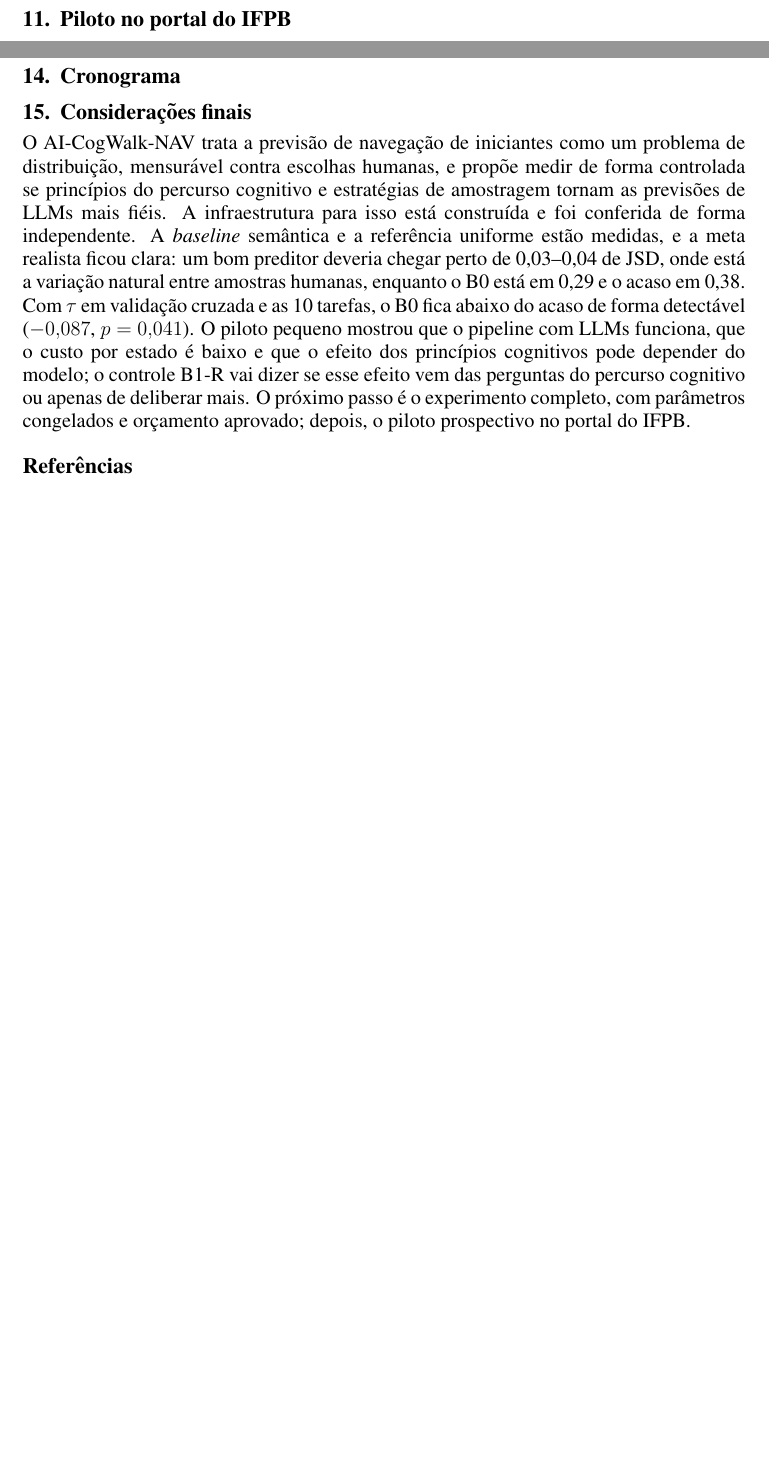
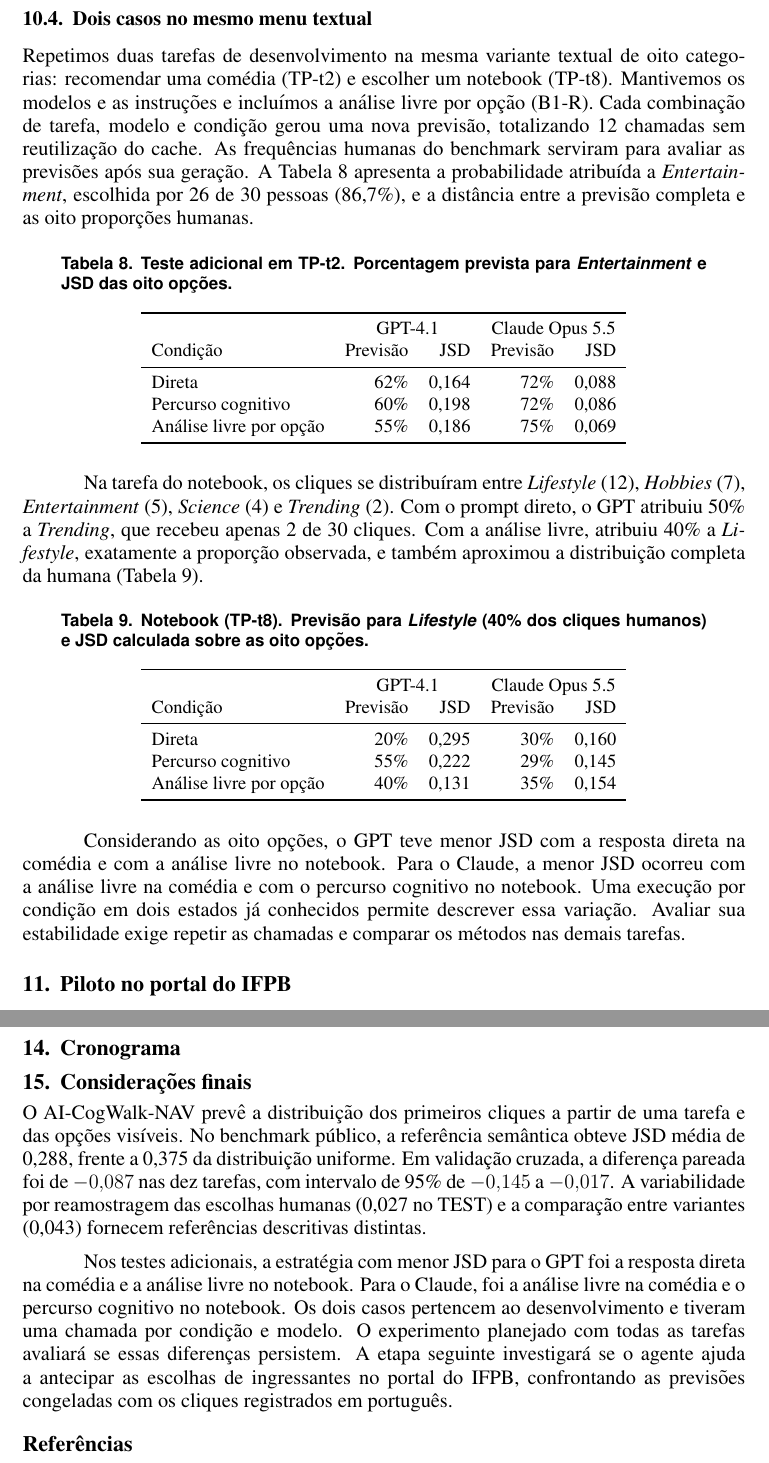
Before and after one commit to L42Matheus/ai-cogwalk, a LaTeX paper (projeto-nav-latex-sbc/paper_ai_cogwalk_nav.tex): two parts of pages 19 and 21 of 25 before the commit and two parts of pages 19 and 22 of 27 after it, joined at a grey line, cut at the place of the change, the shorter picture padded with empty space. Compiled offline with pdfLaTeX.

Commit message:
Completa o manuscrito integral com os dois casos e o agente proposto

```diff
--- a/projeto-nav-latex-sbc/paper_ai_cogwalk_nav.tex
+++ b/projeto-nav-latex-sbc/paper_ai_cogwalk_nav.tex
@@ -634,6 +639,31 @@ WM-t8 & Hobbies 8, Entertainment 7, Science 7, Lifestyle 5 & 0,219 & 0,148 & 0,1
 \end{figure}
 
 %%%%%%%%%%%%%%%%%%%%%%%%%%%%%%%%%%%%%%
+\subsection{Dois casos no mesmo menu textual}
+Repetimos duas tarefas de desenvolvimento na mesma variante textual de oito categorias: recomendar uma comédia (TP-t2) e escolher um notebook (TP-t8). Mantivemos os modelos e as instruções e incluímos a análise livre por opção (B1-R). Cada combinação de tarefa, modelo e condição gerou uma nova previsão, totalizando 12 chamadas sem reutilização do cache. As frequências humanas do benchmark serviram para avaliar as previsões após sua geração. A Tabela~\ref{tab:comedia} apresenta a probabilidade atribuída a \emph{Entertainment}, escolhida por 26 de 30 pessoas (86,7\%), e a distância entre a previsão completa e as oito proporções humanas.
+
+\begin{table}[!htb]\centering\small\caption{Teste adicional em TP-t2. Porcentagem prevista para \emph{Entertainment} e JSD das oito opções.}\label{tab:comedia}
+\begin{tabular}{lrrrr}\toprule
+ & \multicolumn{2}{c}{GPT-4.1} & \multicolumn{2}{c}{Claude Opus 5.5} \\
+Condição & Previsão & JSD & Previsão & JSD \\ \midrule
+Direta & 62\% & 0,164 & 72\% & 0,088 \\
+Percurso cognitivo & 60\% & 0,198 & 72\% & 0,086 \\
+Análise livre por opção & 55\% & 0,186 & 75\% & 0,069 \\
+\bottomrule\end{tabular}\end{table}
+
+Na tarefa do notebook, os cliques se distribuíram entre \emph{Lifestyle} (12), \emph{Hobbies} (7), \emph{Entertainment} (5), \emph{Science} (4) e \emph{Trending} (2). Com o prompt direto, o GPT atribuiu 50\% a \emph{Trending}, que recebeu apenas 2 de 30 cliques. Com a análise livre, atribuiu 40\% a \emph{Lifestyle}, exatamente a proporção observada, e também aproximou a distribuição completa da humana (Tabela~\ref{tab:notebook}).
+
+\begin{table}[!htb]\centering\small\caption{Notebook (TP-t8). Previsão para \emph{Lifestyle} (40\% dos cliques humanos) e JSD calculada sobre as oito opções.}\label{tab:notebook}
+\begin{tabular}{lrrrr}\toprule
+ & \multicolumn{2}{c}{GPT-4.1} & \multicolumn{2}{c}{Claude Opus 5.5} \\
+Condição & Previsão & JSD & Previsão & JSD \\ \midrule
+Direta & 20\% & 0,295 & 30\% & 0,160 \\
+Percurso cognitivo & 55\% & 0,222 & 29\% & 0,145 \\
+Análise livre por opção & 40\% & 0,131 & 35\% & 0,154 \\
+\bottomrule\end{tabular}\end{table}
+
+Considerando as oito opções, o GPT teve menor JSD com a resposta direta na comédia e com a análise livre no notebook. Para o Claude, a menor JSD ocorreu com a análise livre na comédia e com o percurso cognitivo no notebook. Uma execução por condição em dois estados já conhecidos permite descrever essa variação. Avaliar sua estabilidade exige repetir as chamadas e comparar os métodos nas demais tarefas.
+
 \section{Piloto no portal do IFPB}
 \label{sec:ifpb}
 
@@ -743,8 +775,9 @@ A captura independente já foi executada no portal fictício que acompanha o pro
 
 %%%%%%%%%%%%%%%%%%%%%%%%%%%%%%%%%%%%%%
 \section{Considerações finais}
+O AI-CogWalk-NAV prevê a distribuição dos primeiros cliques a partir de uma tarefa e das opções visíveis. No benchmark público, a referência semântica obteve JSD média de 0,288, frente a 0,375 da distribuição uniforme. Em validação cruzada, a diferença pareada foi de $-0{,}087$ nas dez tarefas, com intervalo de 95\% de $-0{,}145$ a $-0{,}017$. A variabilidade por reamostragem das escolhas humanas (0,027 no TEST) e a comparação entre variantes (0,043) fornecem referências descritivas distintas.
 
-O \proj{} trata a previsão de navegação de iniciantes como um problema de distribuição, mensurável contra escolhas humanas, e propõe medir de forma controlada se princípios do percurso cognitivo e estratégias de amostragem tornam as previsões de LLMs mais fiéis. A infraestrutura para isso está construída e foi conferida de forma independente. A \textit{baseline} semântica e a referência uniforme estão medidas, e a meta realista ficou clara: um bom preditor deveria chegar perto de 0,03--0,04 de JSD, onde está a variação natural entre amostras humanas, enquanto o B0 está em 0,29 e o acaso em 0,38. Com $\tau$ em validação cruzada e as 10 tarefas, o B0 fica abaixo do acaso de forma detectável ($-0{,}087$, $p=0{,}041$). O piloto pequeno mostrou que o pipeline com LLMs funciona, que o custo por estado é baixo e que o efeito dos princípios cognitivos pode depender do modelo; o controle B1-R vai dizer se esse efeito vem das perguntas do percurso cognitivo ou apenas de deliberar mais. O próximo passo é o experimento completo, com parâmetros congelados e orçamento aprovado; depois, o piloto prospectivo no portal do IFPB.
+Nos testes adicionais, a estratégia com menor JSD para o GPT foi a resposta direta na comédia e a análise livre no notebook. Para o Claude, foi a análise livre na comédia e o percurso cognitivo no notebook. Os dois casos pertencem ao desenvolvimento e tiveram uma chamada por condição e modelo. O experimento planejado com todas as tarefas avaliará se essas diferenças persistem. A etapa seguinte investigará se o agente ajuda a antecipar as escolhas de ingressantes no portal do IFPB, confrontando as previsões congeladas com os cliques registrados em português.
 
 \bibliographystyle{sbc}
 \bibliography{references}
```
Also changed, not shown: projeto-nav-latex-sbc/paper_ai_cogwalk_nav.pdf, projeto-nav-latex-sbc/paper_ai_cogwalk_nav.tex (23 more changed lines).
